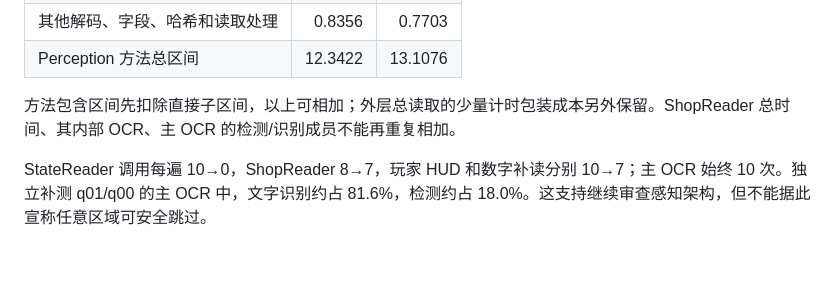
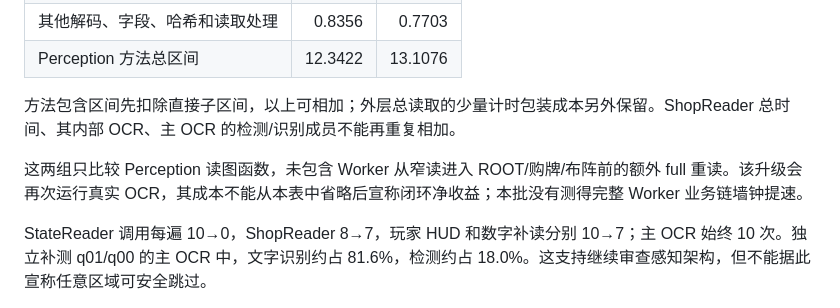
Before and after one commit to gkcc/Currency-Wars-Automation, a Markdown page: handoff/2026-10-07/PERCEPTION_SCOPE.md, the part around the change. Rendered like a GitHub page; blank space fills up the shorter version.

Commit message:
Clarify same-frame full reread cost excluded from function benchmark

```diff
--- a/handoff/2026-10-07/PERCEPTION_SCOPE.md
+++ b/handoff/2026-10-07/PERCEPTION_SCOPE.md
@@ -69,6 +69,8 @@
 
 方法包含区间先扣除直接子区间，以上可相加；外层总读取的少量计时包装成本另外保留。ShopReader 总时间、其内部 OCR、主 OCR 的检测/识别成员不能再重复相加。
 
+这两组只比较 Perception 读图函数，未包含 Worker 从窄读进入 ROOT/购牌/布阵前的额外 full 重读。该升级会再次运行真实 OCR，其成本不能从本表中省略后宣称闭环净收益；本批没有测得完整 Worker 业务链墙钟提速。
+
 StateReader 调用每遍 10→0，ShopReader 8→7，玩家 HUD 和数字补读分别 10→7；主 OCR 始终 10 次。独立补测 q01/q00 的主 OCR 中，文字识别约占 81.6%，检测约占 18.0%。这支持继续审查感知架构，但不能据此宣称任意区域可安全跳过。
 
 公开检出缺 `tools/shop_reader_resources/SOURCES.json` 等本机私有素材，八张展开商店的 full 读取均实际 error/unknown，内部商店 OCR 没有发生。ROOT 已有 57 个原资源并证明七商店 `shop_ok=true`；本报告不推断本机也缺资源，不用合成空店代替实图。完整资源下跳 StateReader/ShopReader 的实际成本，需 ROOT 用同脚本补一次对照。
```
Also changed, not shown: 1 other file.
